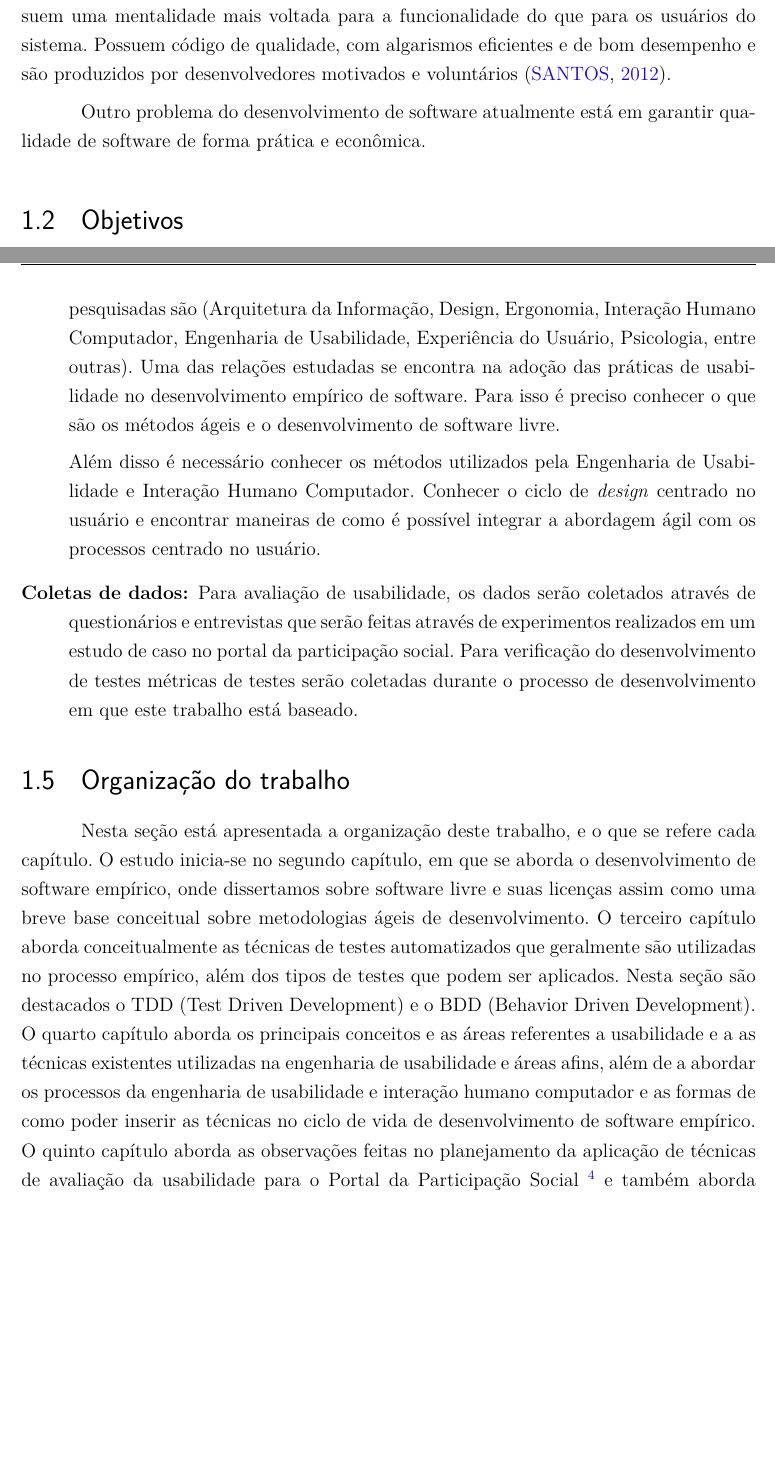
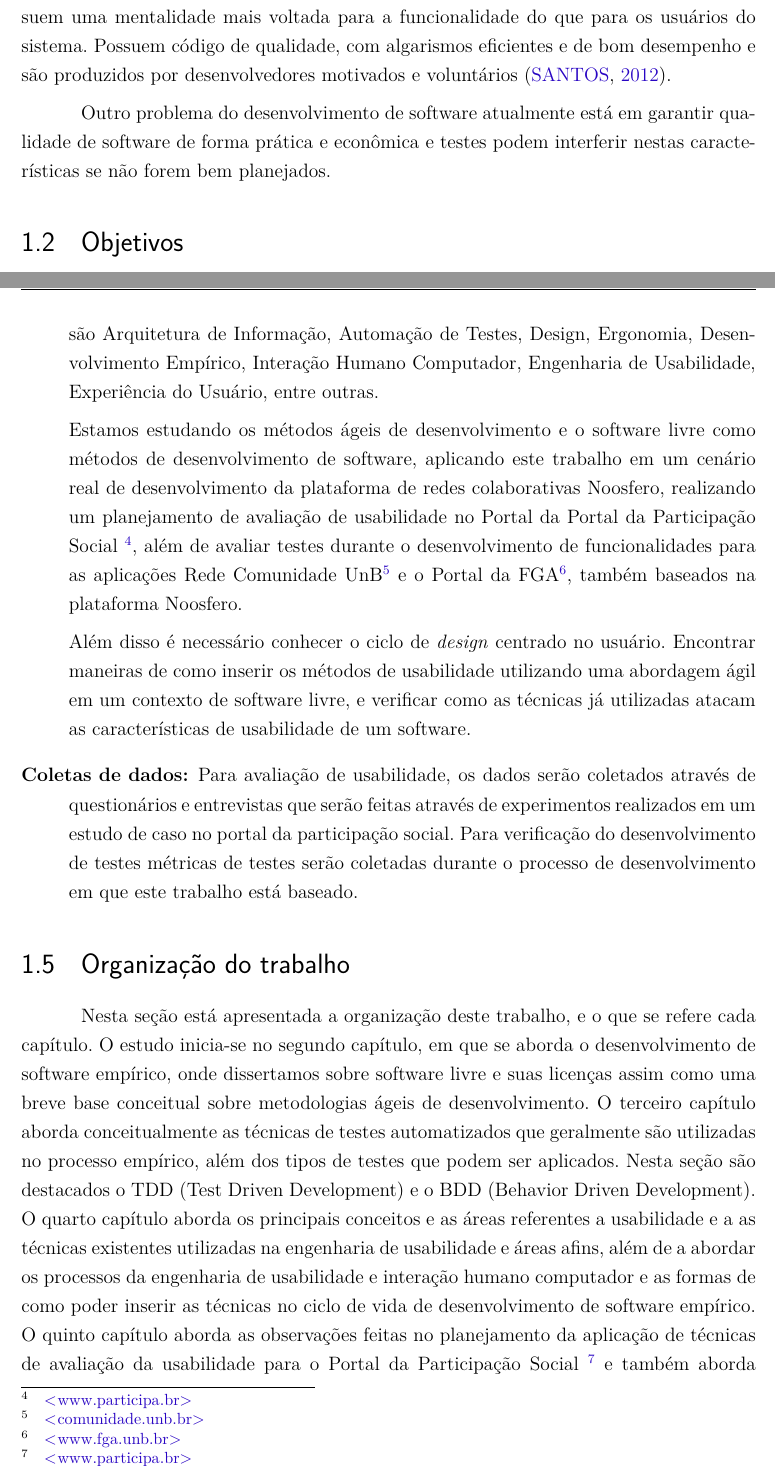
Before and after one commit to riurick/tcc_texto, a LaTeX thesis (tcc.tex, which reads capitulos/1-introducao.tex): two parts of pages 22 and 24 of 113 before the commit and two parts of pages 22 and 24 of 115 after it, joined at a grey line, cut so that both start at the same text, the shorter picture padded with empty space. Compiled offline with pdfLaTeX.

Commit message:
Update 1-introducao.tex

```diff
--- a/capitulos/1-introducao.tex
+++ b/capitulos/1-introducao.tex
@@ -40,7 +40,8 @@ Um dos problemas encontrados nos softwares livres é a baixa usabilidade de suas
 %
 Os desenvolvedores de software livre possuem uma mentalidade mais voltada para a funcionalidade do que para os usuários do sistema. Possuem código de qualidade, com algarismos eficientes e de bom desempenho e são produzidos por desenvolvedores motivados e voluntários~\cite{santos2012}.
 
-Outro problema do desenvolvimento de software atualmente está em garantir qualidade de software de forma prática e econômica.
+Outro problema do desenvolvimento de software atualmente está em garantir qualidade de software de forma prática e econômica e testes podem interferir nestas características se não forem bem planejados.
+
 
 %Done: não falaram da questão dos testes automatizados: quais os problemas relacionados com os testes
 
@@ -92,12 +93,15 @@ Neste trabalho, a coleta e análise dos dados serão realizadas com base em  mat
 \item[Estudo bibliográfico]
 
 %
-Levando em consideração os objetivos da pesquisa, o estudo bibliográfico aborda a usabilidade e a sua relação com as diferentes áreas de conhecimento, tentando entender como a usabilidade está presente em nosso meio. As áreas pesquisadas são (Arquitetura da Informação, Design, Ergonomia, Interação Humano Computador, Engenharia de Usabilidade, Experiência do Usuário, Psicologia, entre outras).
-%
-Uma das relações estudadas se encontra na adoção das práticas de usabilidade no desenvolvimento empírico de software. Para isso é preciso conhecer o que são os métodos ágeis e o desenvolvimento de software livre.
+Levando em consideração os objetivos de pesquisa, o estudo bibligráfico  aborda a usabilidade e sua relação com o desenvolvimento de testes, tentando entender como a usabilidade está presente em nosso meio. As áreas pesquisadas são Arquitetura de Informação, Automação de Testes, Design, Ergonomia, Desenvolvimento Empírico, Interação Humano Computador, Engenharia de Usabilidade, Experiência do Usuário, entre outras.
 
 %
-Além disso é necessário conhecer os métodos utilizados pela Engenharia de Usabilidade e Interação Humano Computador. Conhecer o ciclo de \emph{design} centrado no usuário e encontrar maneiras de como é possível integrar a abordagem ágil com os processos centrado no usuário.
+Estamos estudando os métodos ágeis de desenvolvimento e o software livre como métodos de desenvolvimento de software, aplicando este trabalho em um cenário real de desenvolvimento da plataforma de redes colaborativas Noosfero, realizando um planejamento de avaliação de usabilidade no Portal da Portal da Participação Social \footnote{\url{www.participa.br}}, além de avaliar testes durante o desenvolvimento de funcionalidades para as aplicações Rede Comunidade UnB\footnote{\url{comunidade.unb.br}} e o Portal da FGA\footnote{\url{www.fga.unb.br}}, também baseados na plataforma Noosfero.
+
+
+%
+Além disso é necessário conhecer o ciclo de \emph{design} centrado no usuário. Encontrar maneiras de como inserir os métodos de usabilidade utilizando uma abordagem ágil em um contexto de software livre, e verificar como as técnicas já utilizadas atacam as características de usabilidade de um software.
+
 %
 
 
```
